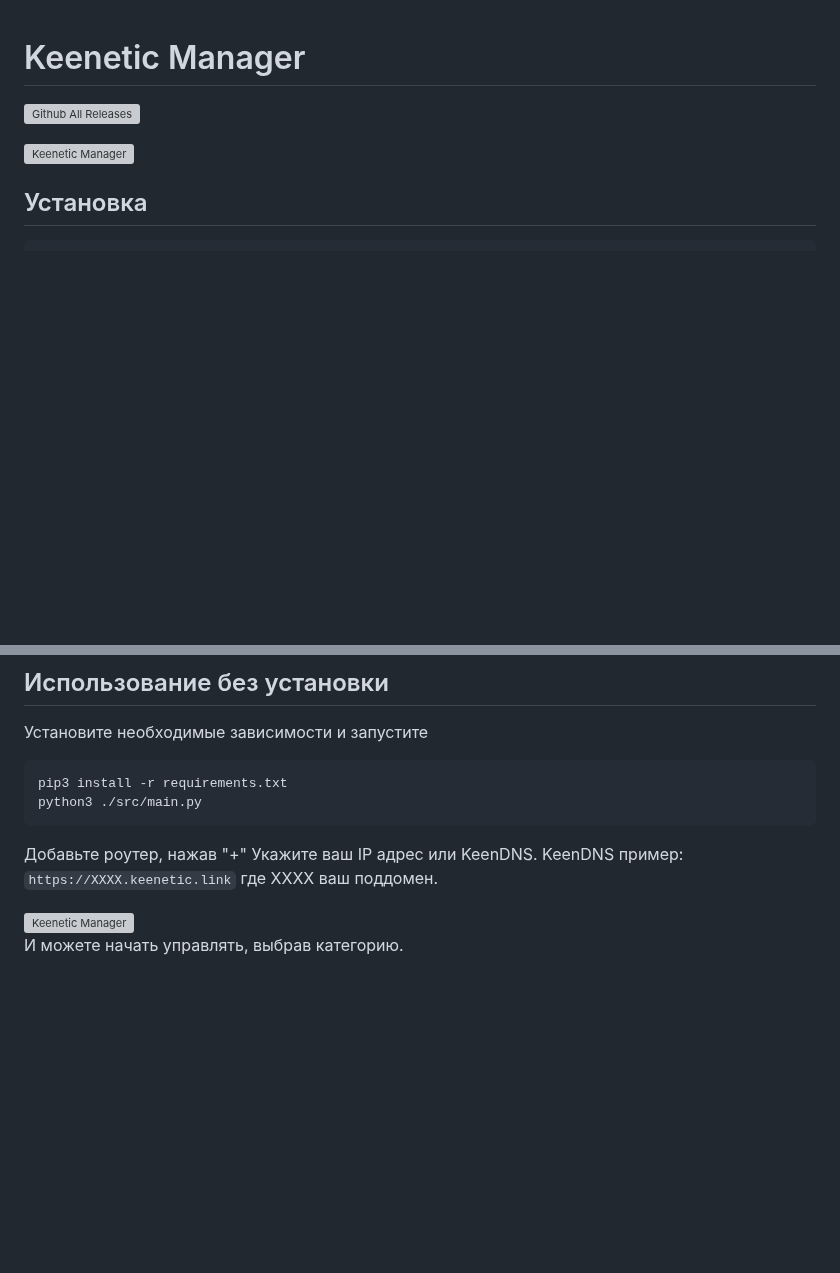
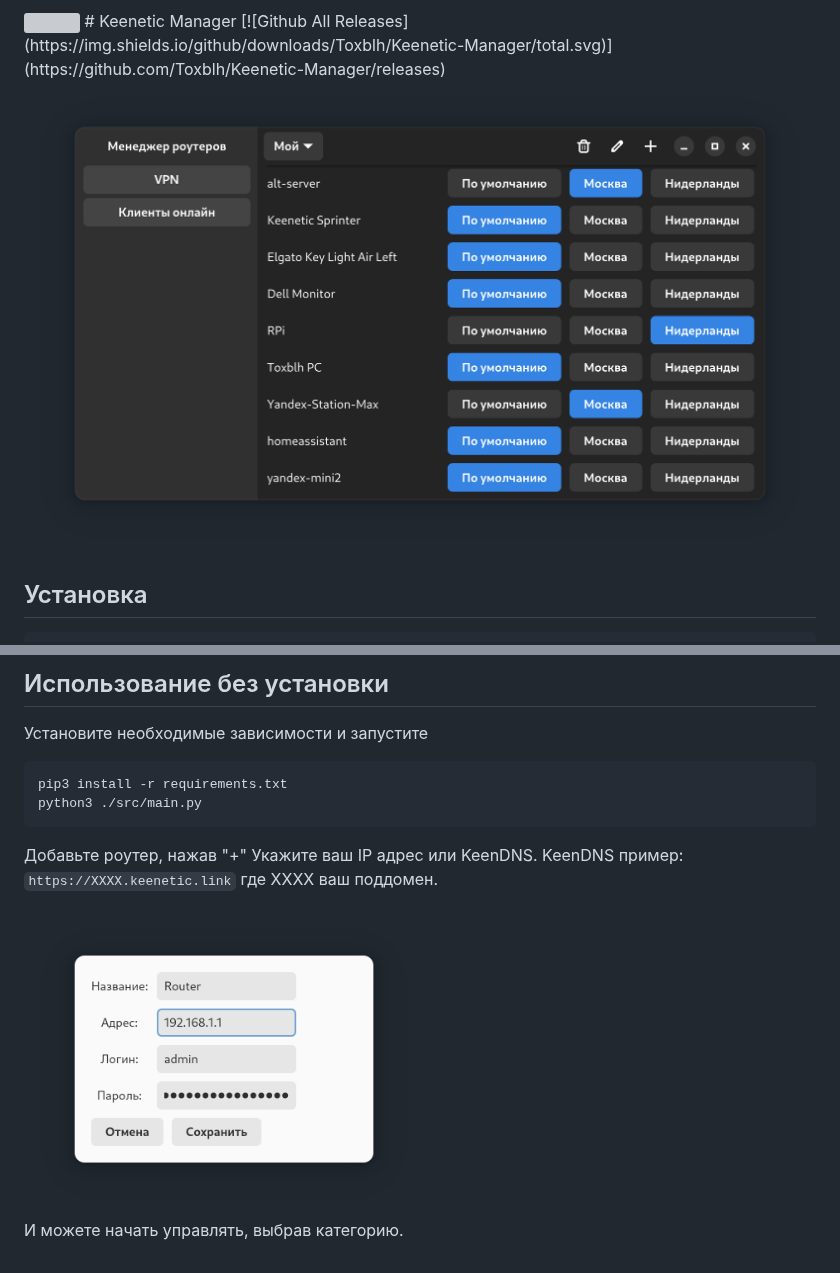
Before and after one commit to Toxblh/Keenetic-Manager, a Markdown page: README.md, 2 parts joined by grey strips. Drawn GitHub-style; pictures changed too: screenshots/login.png (added), screenshots/shot.png (added); blank space fills up the shorter version; grey boxes are pictures that could not be loaded.

Commit message:
return screenshots

```diff
--- a/README.md
+++ b/README.md
@@ -1,7 +1,9 @@
+
+<img src="data/icons/hicolor/scalable/apps/ru.toxblh.KeeneticManager.svg" align="right" width="40" height="40">
 # Keenetic Manager
 [![Github All Releases](https://img.shields.io/github/downloads/Toxblh/Keenetic-Manager/total.svg)](https://github.com/Toxblh/Keenetic-Manager/releases)
 
-<img src="./assets/shot.png" alt="Keenetic Manager" width="800">
+<img src="./screenshots/shot.png" alt="Keenetic Manager" width="800">
 
 ## Установка
 
@@ -24,6 +26,6 @@ python3 ./src/main.py
 Укажите ваш IP адрес или KeenDNS.
 KeenDNS пример: `https://XXXX.keenetic.link` где XXXX ваш поддомен.
 
-<img src="./assets/login.png" alt="Keenetic Manager" width="400">
+<img src="./screenshots/login.png" alt="Keenetic Manager" width="400">
 
 И можете начать управлять, выбрав категорию.
```
